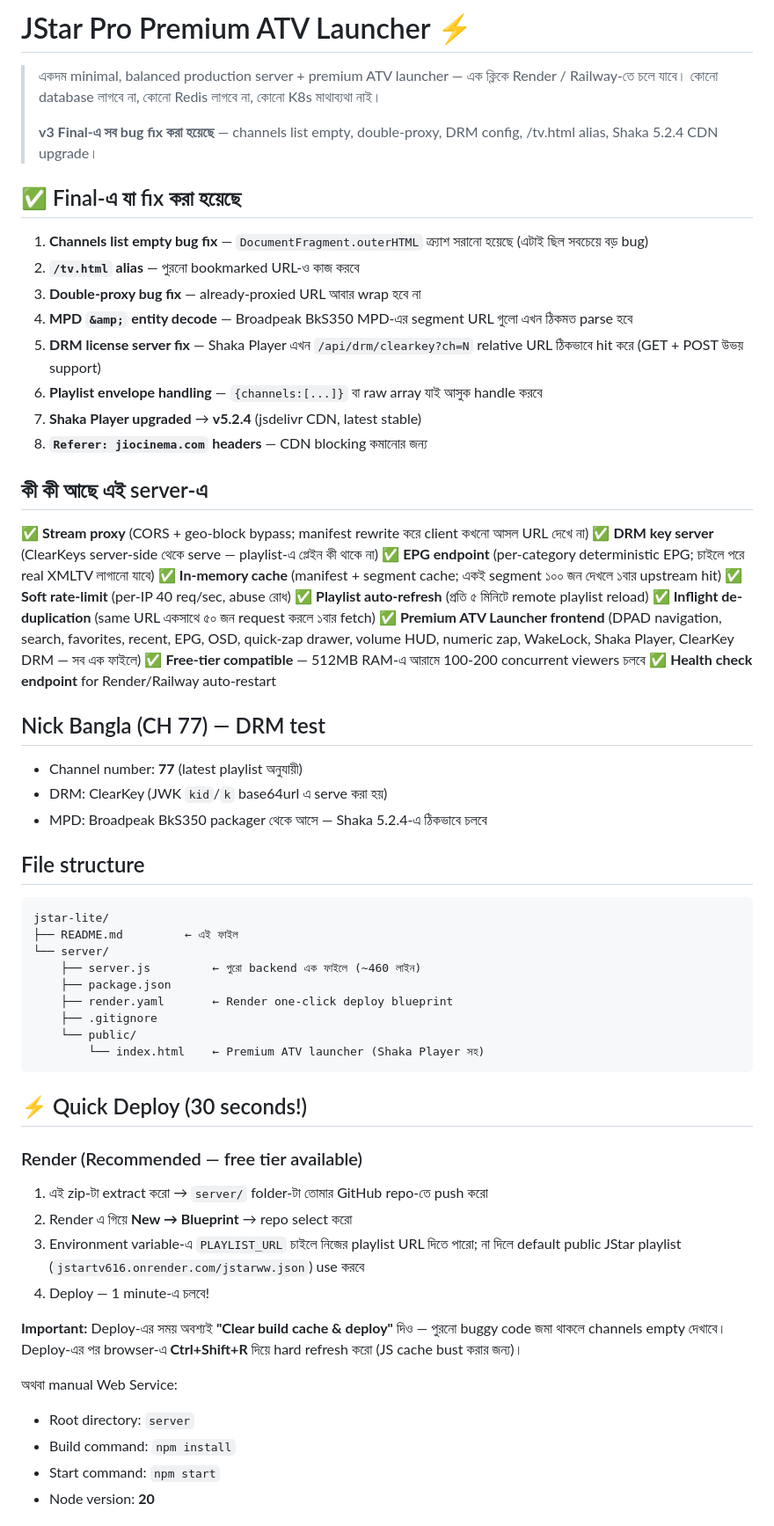
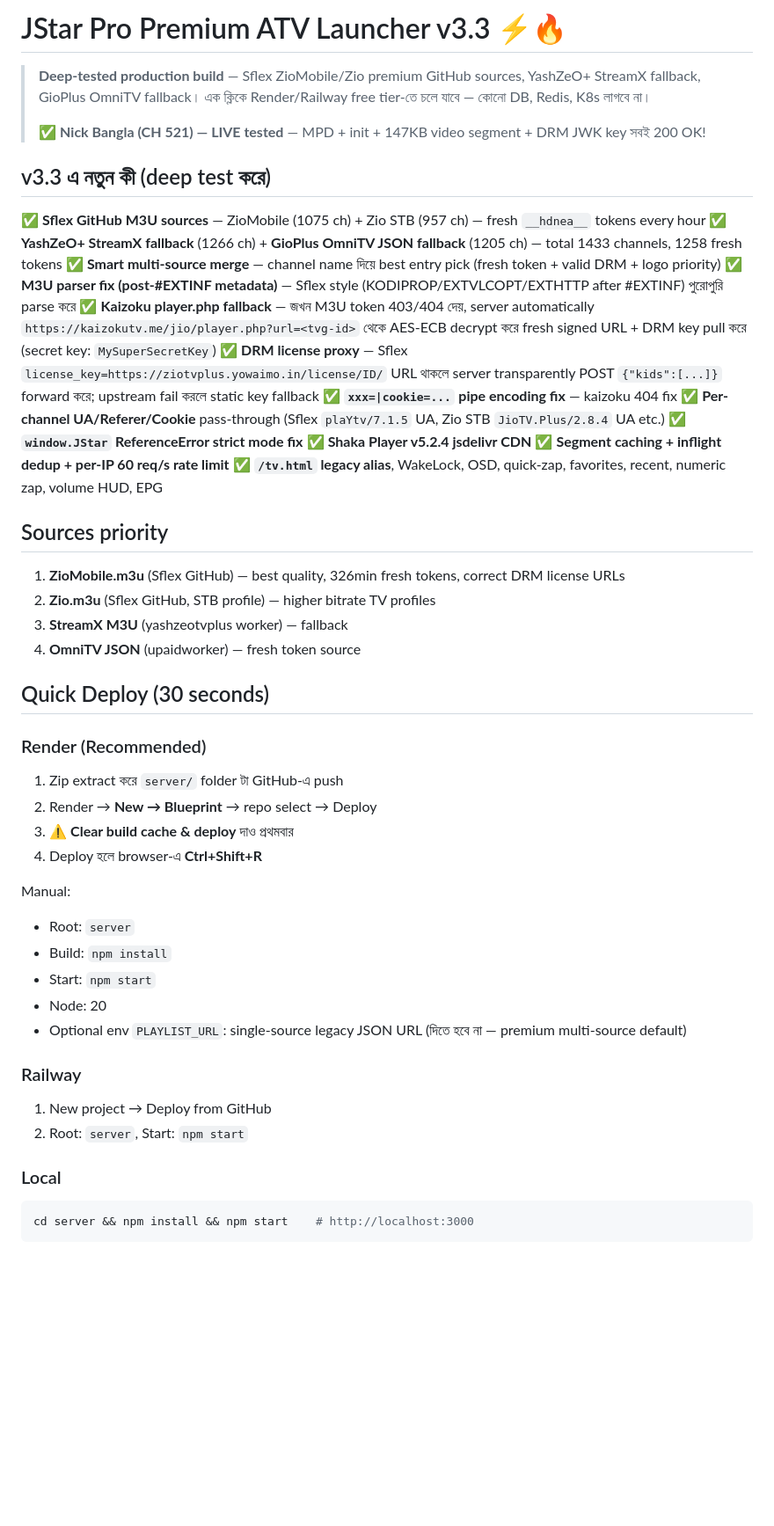
Before and after one commit to ytprobd7890-sketch/jstartv, a Markdown page: README.md, the part around one of its changes. Shown at 88% size. Rendered like a GitHub page; blank space fills up the shorter version.

````diff
--- a/README.md
+++ b/README.md
@@ -1,67 +1,52 @@
-# JStar Pro Premium ATV Launcher ⚡
+# JStar Pro Premium ATV Launcher v3.3 ⚡🔥
 
-> একদম minimal, balanced production server + premium ATV launcher — এক ক্লিকে Render / Railway-তে চলে যাবে।
-> কোনো database লাগবে না, কোনো Redis লাগবে না, কোনো K8s মাথাব্যথা নাই।
+> **Deep-tested production build** — Sflex ZioMobile/Zio premium GitHub sources, YashZeO+ StreamX fallback, GioPlus OmniTV fallback।
+> এক ক্লিকে Render/Railway free tier-তে চলে যাবে — কোনো DB, Redis, K8s লাগবে না।
 >
-> **v3 Final-এ সব bug fix করা হয়েছে** — channels list empty, double-proxy, DRM config, /tv.html alias, Shaka 5.2.4 CDN upgrade।
+> ✅ **Nick Bangla (CH 521) — LIVE tested** — MPD + init + 147KB video segment + DRM JWK key সবই 200 OK!
 
-## ✅ Final-এ যা fix করা হয়েছে
+## v3.3 এ নতুন কী (deep test করে)
 
-1. **Channels list empty bug fix** — `DocumentFragment.outerHTML` ক্র্যাশ সরানো হয়েছে (এটাই ছিল সবচেয়ে বড় bug)
-2. **`/tv.html` alias** — পুরনো bookmarked URL-ও কাজ করবে
-3. **Double-proxy bug fix** — already-proxied URL আবার wrap হবে না
-4. **MPD `&amp;` entity decode** — Broadpeak BkS350 MPD-এর segment URL গুলো এখন ঠিকমত parse হবে
-5. **DRM license server fix** — Shaka Player এখন `/api/drm/clearkey?ch=N` relative URL ঠিকভাবে hit করে (GET + POST উভয় support)
-6. **Playlist envelope handling** — `{channels:[...]}` বা raw array যাই আসুক handle করবে
-7. **Shaka Player upgraded** → **v5.2.4** (jsdelivr CDN, latest stable)
-8. **`Referer: jiocinema.com` headers** — CDN blocking কমানোর জন্য
+✅ **Sflex GitHub M3U sources** — ZioMobile (1075 ch) + Zio STB (957 ch) — fresh `__hdnea__` tokens every hour
+✅ **YashZeO+ StreamX fallback** (1266 ch) + **GioPlus OmniTV JSON fallback** (1205 ch) — total 1433 channels, 1258 fresh tokens
+✅ **Smart multi-source merge** — channel name দিয়ে best entry pick (fresh token + valid DRM + logo priority)
+✅ **M3U parser fix (post-#EXTINF metadata)** — Sflex style (KODIPROP/EXTVLCOPT/EXTHTTP after #EXTINF) পুরোপুরি parse করে
+✅ **Kaizoku player.php fallback** — জখন M3U token 403/404 দেয়, server automatically `https://kaizokutv.me/jio/player.php?url=<tvg-id>` থেকে AES-ECB decrypt করে fresh signed URL + DRM key pull করে (secret key: `MySuperSecretKey`)
+✅ **DRM license proxy** — Sflex `license_key=https://ziotvplus.yowaimo.in/license/ID/` URL থাকলে server transparently POST `{"kids":[...]}` forward করে; upstream fail করলে static key fallback
+✅ **`xxx=|cookie=...` pipe encoding fix** — kaizoku 404 fix
+✅ **Per-channel UA/Referer/Cookie** pass-through (Sflex `plaYtv/7.1.5` UA, Zio STB `JioTV.Plus/2.8.4` UA etc.)
+✅ **`window.JStar` ReferenceError strict mode fix**
+✅ **Shaka Player v5.2.4 jsdelivr CDN**
+✅ **Segment caching + inflight dedup + per-IP 60 req/s rate limit**
+✅ **`/tv.html` legacy alias**, WakeLock, OSD, quick-zap, favorites, recent, numeric zap, volume HUD, EPG
 
-## কী কী আছে এই server-এ
+## Sources priority
+1. **ZioMobile.m3u** (Sflex GitHub) — best quality, 326min fresh tokens, correct DRM license URLs
+2. **Zio.m3u** (Sflex GitHub, STB profile) — higher bitrate TV profiles
+3. **StreamX M3U** (yashzeotvplus worker) — fallback
+4. **OmniTV JSON** (upaidworker) — fresh token source
 
-✅ **Stream proxy** (CORS + geo-block bypass; manifest rewrite করে client কখনো আসল URL দেখে না)
-✅ **DRM key server** (ClearKeys server-side থেকে serve — playlist-এ প্লেইন কী থাকে না)
-✅ **EPG endpoint** (per-category deterministic EPG; চাইলে পরে real XMLTV লাগানো যাবে)
-✅ **In-memory cache** (manifest + segment cache; একই segment ১০০ জন দেখলে ১বার upstream hit)
-✅ **Soft rate-limit** (per-IP 40 req/sec, abuse রোধ)
-✅ **Playlist auto-refresh** (প্রতি ৫ মিনিটে remote playlist reload)
-✅ **Inflight de-duplication** (same URL একসাথে ৫০ জন request করলে ১বার fetch)
-✅ **Premium ATV Launcher frontend** (DPAD navigation, search, favorites, recent, EPG, OSD, quick-zap drawer, volume HUD, numeric zap, WakeLock, Shaka Player, ClearKey DRM — সব এক ফাইলে)
-✅ **Free-tier compatible** — 512MB RAM-এ আরামে 100-200 concurrent viewers চলবে
-✅ **Health check endpoint** for Render/Railway auto-restart
+## Quick Deploy (30 seconds)
 
-## Nick Bangla (CH 77) — DRM test
-- Channel number: **77** (latest playlist অনুযায়ী)
-- DRM: ClearKey (JWK `kid`/`k` base64url এ serve করা হয়)
-- MPD: Broadpeak BkS350 packager থেকে আসে — Shaka 5.2.4-এ ঠিকভাবে চলবে
+### Render (Recommended)
+1. Zip extract করে `server/` folder টা GitHub-এ push
+2. Render → **New → Blueprint** → repo select → Deploy
+3. ⚠️ **Clear build cache & deploy** দাও প্রথমবার
+4. Deploy হলে browser-এ **Ctrl+Shift+R**
 
-## File structure
+Manual:
+- Root: `server`
+- Build: `npm install`
+- Start: `npm start`
+- Node: 20
+- Optional env `PLAYLIST_URL`: single-source legacy JSON URL (দিতে হবে না — premium multi-source default)
 
-```
-jstar-lite/
-├── README.md         ← এই ফাইল
-└── server/
-    ├── server.js         ← পুরো backend এক ফাইলে (~460 লাইন)
-    ├── package.json
-    ├── render.yaml       ← Render one-click deploy blueprint
-    ├── .gitignore
-    └── public/
-        └── index.html    ← Premium ATV launcher (Shaka Player সহ)
+### Railway
+1. New project → Deploy from GitHub
+2. Root: `server`, Start: `npm start`
+
+### Local
+```bash
+cd server && npm install && npm start    # http://localhost:3000
 ```
 
-## ⚡ Quick Deploy (30 seconds!)
-
-### Render (Recommended — free tier available)
-1. এই zip-টা extract করো → `server/` folder-টা তোমার GitHub repo-তে push করো
-2. Render এ গিয়ে **New → Blueprint** → repo select করো
-3. Environment variable-এ `PLAYLIST_URL` চাইলে নিজের playlist URL দিতে পারো; না দিলে default public JStar playlist (`jstartv616.onrender.com/jstarww.json`) use করবে
-4. Deploy — 1 minute-এ চলবে!
-
-**Important:** Deploy-এর সময় অবশ্যই **"Clear build cache & deploy"** দিও — পুরনো buggy code জমা থাকলে channels empty দেখাবে।
-Deploy-এর পর browser-এ **Ctrl+Shift+R** দিয়ে hard refresh করো (JS cache bust করার জন্য)।
-
-অথবা manual Web Service:
-- Root directory: `server`
-- Build command: `npm install`
-- Start command: `npm start`
-- Node version: **20**
-
````
Also changed, not shown: other parts of README.md (+34 -66 lines).
